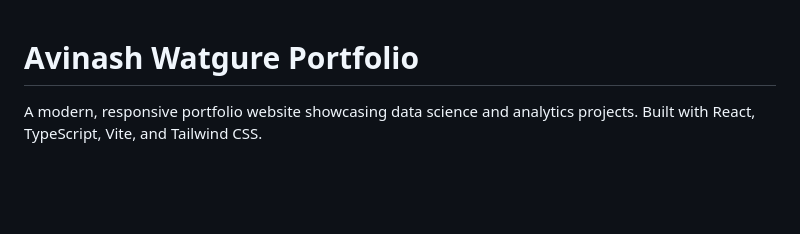
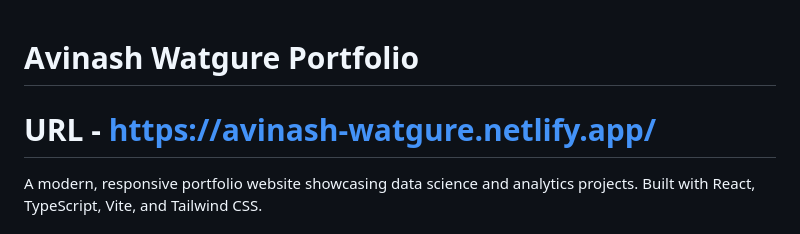
Before and after one commit to aviwatgure/avinash-watgure-netlify, a Markdown page: README.md, the part around the change. Rendered like a GitHub page; blank space fills up the shorter version.

```diff
--- a/README.md
+++ b/README.md
@@ -1,4 +1,6 @@
 # Avinash Watgure Portfolio
+
+# URL - https://avinash-watgure.netlify.app/
 
 A modern, responsive portfolio website showcasing data science and analytics projects. Built with React, TypeScript, Vite, and Tailwind CSS.
 
```
